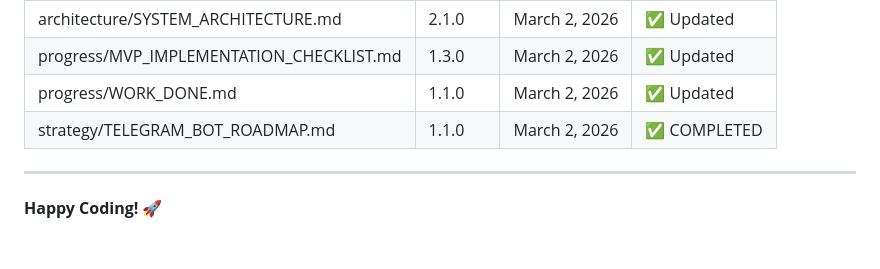
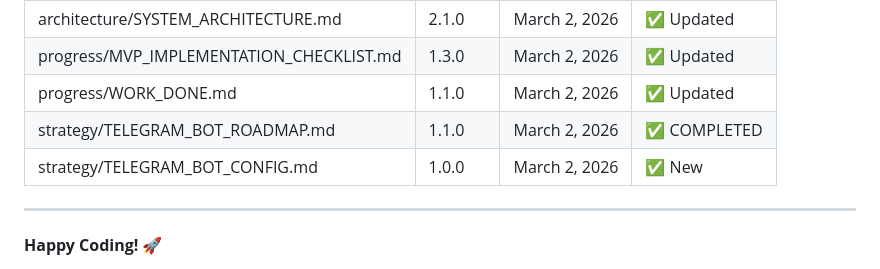
Before and after one commit to Devamstark/MM6, a Markdown page: docs/DOCUMENTATION_INDEX.md, the part around the change. Drawn GitHub-style; blank space fills up the shorter version.

Commit message:
docs: add telegram bot configuration profile

```diff
--- a/docs/DOCUMENTATION_INDEX.md
+++ b/docs/DOCUMENTATION_INDEX.md
@@ -406,6 +406,7 @@ You now have:
 | progress/MVP_IMPLEMENTATION_CHECKLIST.md | 1.3.0 | March 2, 2026 | ✅ Updated |
 | progress/WORK_DONE.md | 1.1.0 | March 2, 2026 | ✅ Updated |
 | strategy/TELEGRAM_BOT_ROADMAP.md | 1.1.0 | March 2, 2026 | ✅ COMPLETED |
+| strategy/TELEGRAM_BOT_CONFIG.md | 1.0.0 | March 2, 2026 | ✅ New |
 
 ---
 
```
Also changed, not shown: docs/strategy/TELEGRAM_BOT_CONFIG.md (added, +34 -0 lines).
